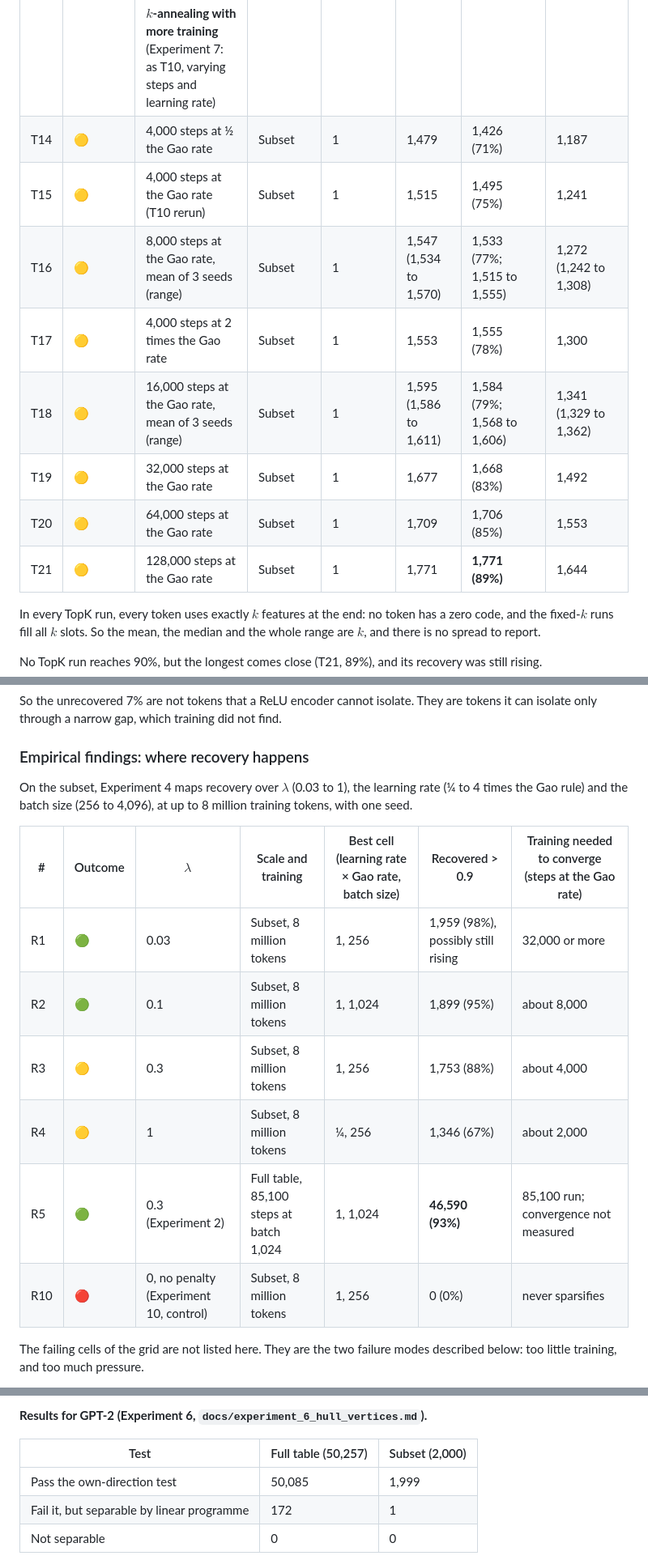
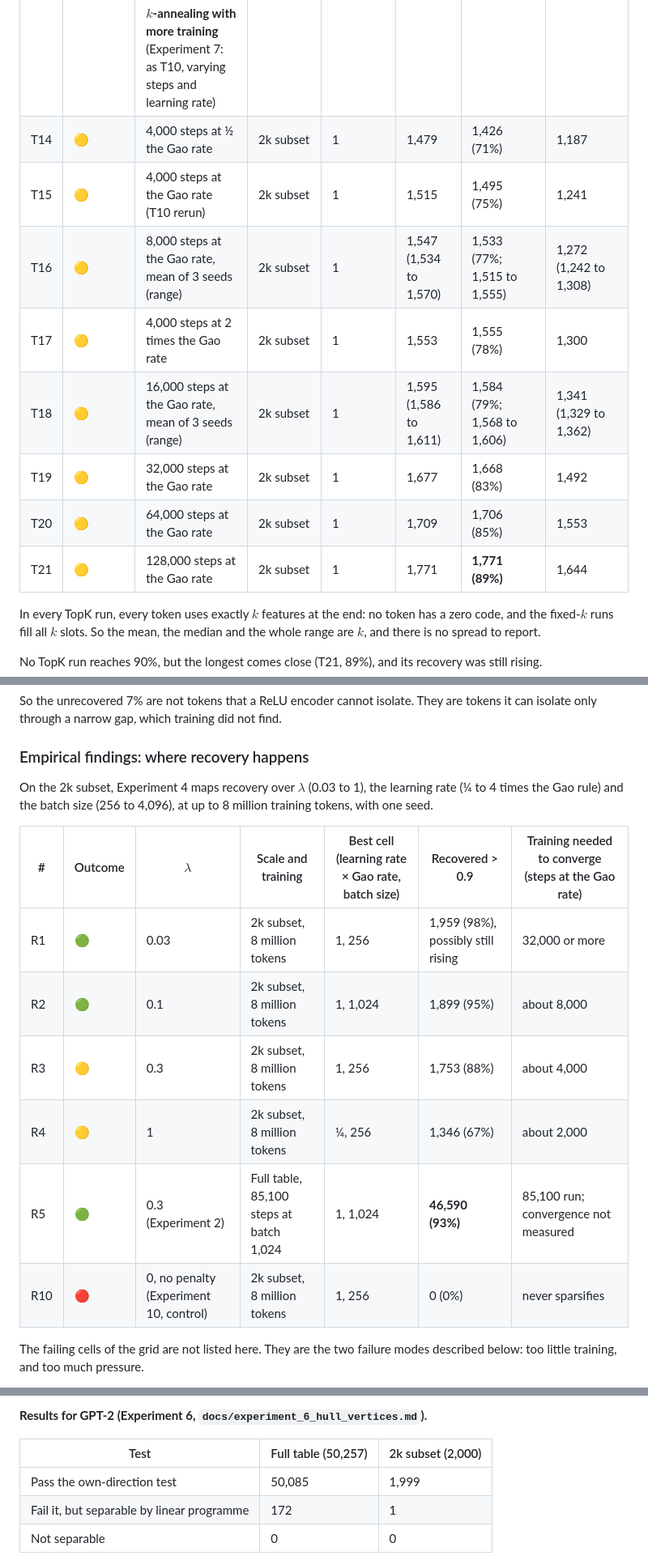
Before and after one commit to nav-nab/sae-raw-embeddings, a Markdown page: docs/write_up_plan.md, 3 parts joined by grey strips. Shown at 81% size. GitHub-like rendering.

```diff
--- a/docs/write_up_plan.md
+++ b/docs/write_up_plan.md
@@ -65,12 +65,12 @@ Subset runs have $V = m = 2{,}000$ and 4,000 steps at batch size 512, unless mar
 | | | **$k$-annealing with more training** (Experiment 7: as T10, varying steps and learning rate) | | | | | |
-| T14 | 🟡 | 4,000 steps at ½ the Gao rate | Subset | 1 | 1,479 | 1,426 (71%) | 1,187 |
-| T15 | 🟡 | 4,000 steps at the Gao rate (T10 rerun) | Subset | 1 | 1,515 | 1,495 (75%) | 1,241 |
-| T16 | 🟡 | 8,000 steps at the Gao rate, mean of 3 seeds (range) | Subset | 1 | 1,547 (1,534 to 1,570) | 1,533 (77%; 1,515 to 1,555) | 1,272 (1,242 to 1,308) |
-| T17 | 🟡 | 4,000 steps at 2 times the Gao rate | Subset | 1 | 1,553 | 1,555 (78%) | 1,300 |
-| T18 | 🟡 | 16,000 steps at the Gao rate, mean of 3 seeds (range) | Subset | 1 | 1,595 (1,586 to 1,611) | 1,584 (79%; 1,568 to 1,606) | 1,341 (1,329 to 1,362) |
-| T19 | 🟡 | 32,000 steps at the Gao rate | Subset | 1 | 1,677 | 1,668 (83%) | 1,492 |
-| T20 | 🟡 | 64,000 steps at the Gao rate | Subset | 1 | 1,709 | 1,706 (85%) | 1,553 |
-| T21 | 🟡 | 128,000 steps at the Gao rate | Subset | 1 | 1,771 | **1,771 (89%)** | 1,644 |
+| T14 | 🟡 | 4,000 steps at ½ the Gao rate | 2k subset | 1 | 1,479 | 1,426 (71%) | 1,187 |
+| T15 | 🟡 | 4,000 steps at the Gao rate (T10 rerun) | 2k subset | 1 | 1,515 | 1,495 (75%) | 1,241 |
+| T16 | 🟡 | 8,000 steps at the Gao rate, mean of 3 seeds (range) | 2k subset | 1 | 1,547 (1,534 to 1,570) | 1,533 (77%; 1,515 to 1,555) | 1,272 (1,242 to 1,308) |
+| T17 | 🟡 | 4,000 steps at 2 times the Gao rate | 2k subset | 1 | 1,553 | 1,555 (78%) | 1,300 |
+| T18 | 🟡 | 16,000 steps at the Gao rate, mean of 3 seeds (range) | 2k subset | 1 | 1,595 (1,586 to 1,611) | 1,584 (79%; 1,568 to 1,606) | 1,341 (1,329 to 1,362) |
+| T19 | 🟡 | 32,000 steps at the Gao rate | 2k subset | 1 | 1,677 | 1,668 (83%) | 1,492 |
+| T20 | 🟡 | 64,000 steps at the Gao rate | 2k subset | 1 | 1,709 | 1,706 (85%) | 1,553 |
+| T21 | 🟡 | 128,000 steps at the Gao rate | 2k subset | 1 | 1,771 | **1,771 (89%)** | 1,644 |
 
 In every TopK run, every token uses exactly $k$ features at the end: no token has a zero code, and the fixed-$k$ runs fill all $k$ slots. So the mean, the median and the whole range are $k$, and there is no spread to report.
 
@@ -125,16 +125,16 @@ So the unrecovered 7% are not tokens that a ReLU encoder cannot isolate. They ar
 
 ### Empirical findings: where recovery happens
 
-On the subset, Experiment 4 maps recovery over $\lambda$ (0.03 to 1), the learning rate (¼ to 4 times the Gao rule) and the batch size (256 to 4,096), at up to 8 million training tokens, with one seed.
+On the 2k subset, Experiment 4 maps recovery over $\lambda$ (0.03 to 1), the learning rate (¼ to 4 times the Gao rule) and the batch size (256 to 4,096), at up to 8 million training tokens, with one seed.
 
 | # | Outcome | $\lambda$ | Scale and training | Best cell (learning rate × Gao rate, batch size) | Recovered > 0.9 | Training needed to converge (steps at the Gao rate) |
 |---|---|---|---|---|---|---|
-| R1 | 🟢 | 0.03 | Subset, 8 million tokens | 1, 256 | 1,959 (98%), possibly still rising | 32,000 or more |
-| R2 | 🟢 | 0.1 | Subset, 8 million tokens | 1, 1,024 | 1,899 (95%) | about 8,000 |
-| R3 | 🟡 | 0.3 | Subset, 8 million tokens | 1, 256 | 1,753 (88%) | about 4,000 |
-| R4 | 🟡 | 1 | Subset, 8 million tokens | ¼, 256 | 1,346 (67%) | about 2,000 |
+| R1 | 🟢 | 0.03 | 2k subset, 8 million tokens | 1, 256 | 1,959 (98%), possibly still rising | 32,000 or more |
+| R2 | 🟢 | 0.1 | 2k subset, 8 million tokens | 1, 1,024 | 1,899 (95%) | about 8,000 |
+| R3 | 🟡 | 0.3 | 2k subset, 8 million tokens | 1, 256 | 1,753 (88%) | about 4,000 |
+| R4 | 🟡 | 1 | 2k subset, 8 million tokens | ¼, 256 | 1,346 (67%) | about 2,000 |
 | R5 | 🟢 | 0.3 (Experiment 2) | Full table, 85,100 steps at batch 1,024 | 1, 1,024 | **46,590 (93%)** | 85,100 run; convergence not measured |
-| R10 | 🔴 | 0, no penalty (Experiment 10, control) | Subset, 8 million tokens | 1, 256 | 0 (0%) | never sparsifies |
+| R10 | 🔴 | 0, no penalty (Experiment 10, control) | 2k subset, 8 million tokens | 1, 256 | 0 (0%) | never sparsifies |
 
 The failing cells of the grid are not listed here. They are the two failure modes described below: too little training, and too much pressure.
 
@@ -316,7 +316,7 @@ The first test differs from a tied encoder. With $w_j$ tied to the decoder row $
 
 **Results for GPT-2 (Experiment 6, `docs/experiment_6_hull_vertices.md`).**
 
-| Test | Full table (50,257) | Subset (2,000) |
+| Test | Full table (50,257) | 2k subset (2,000) |
 |---|---|---|
 | Pass the own-direction test | 50,085 | 1,999 |
 | Fail it, but separable by linear programme | 172 | 1 |
```
Also changed, not shown: other parts of docs/write_up_plan.md (+30 -30 lines).
